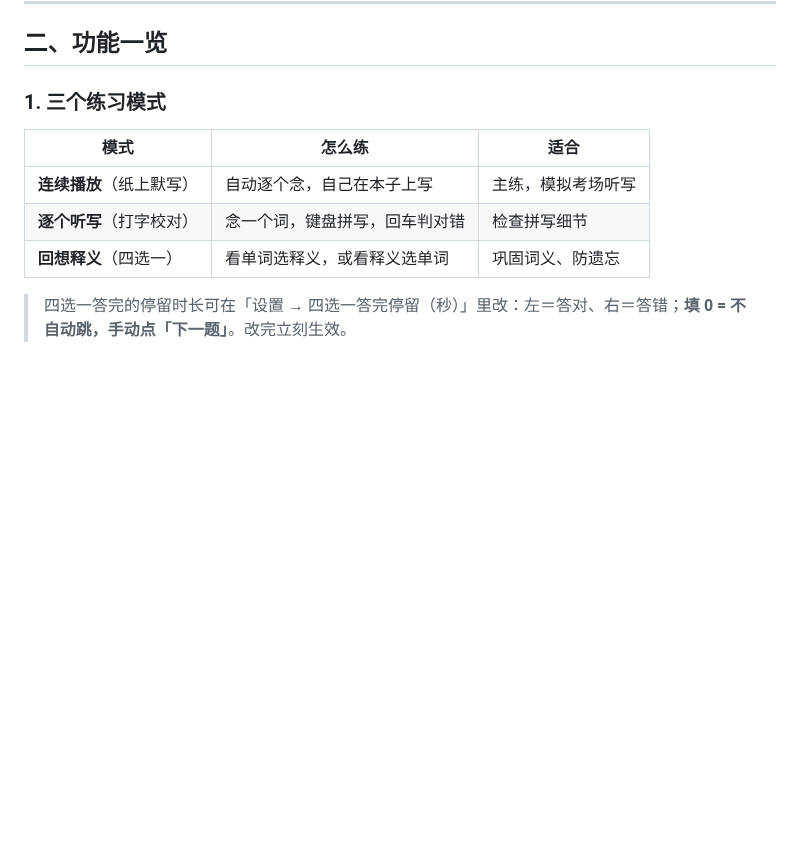
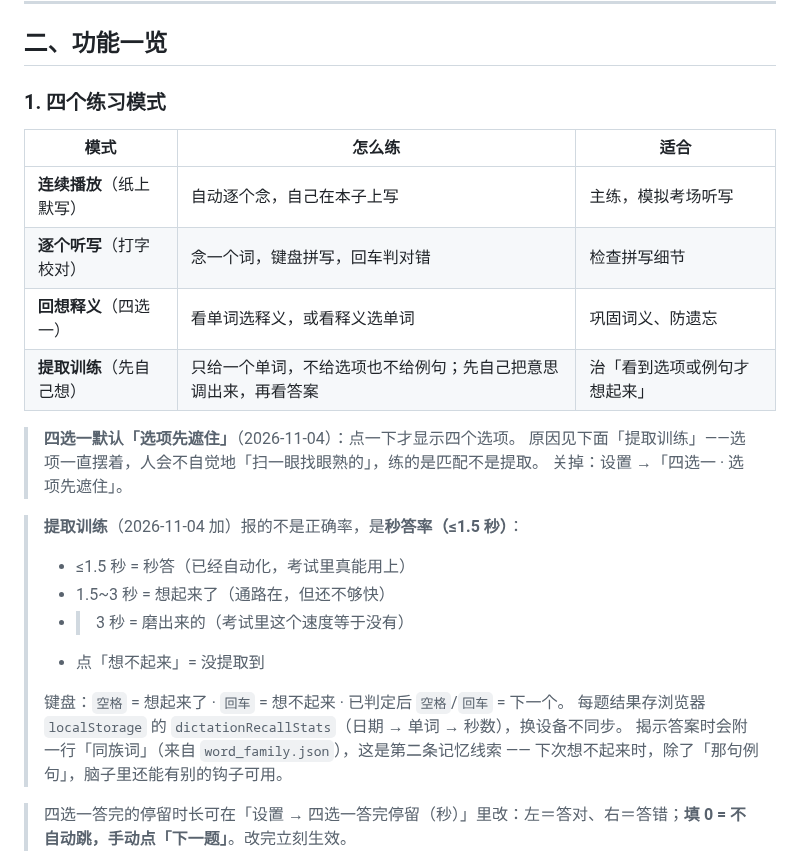
Before and after one commit to Yaaaccc/english-word-dictation, a Markdown page: README.md, the part around one of its changes. Rendered like a GitHub page; blank space fills up the shorter version.

Commit message:
新增「提取训练」模式 + 四选一选项先遮住
提取训练：只给一个单词，不给选项也不给例句，先自己把意思调出来再看答案。判据用反应时间（秒答率≤1.5s），不判对错。揭示时附同族词作为第二条线索。
四选一：选项默认模糊，点一下才显示，设置里可关。
探针 probe_recall.js 31 项全过。

```diff
--- a/README.md
+++ b/README.md
@@ -28,13 +28,29 @@
 
 ## 二、功能一览
 
-### 1. 三个练习模式
+### 1. 四个练习模式
 
 | 模式 | 怎么练 | 适合 |
 |---|---|---|
 | **连续播放**（纸上默写） | 自动逐个念，自己在本子上写 | 主练，模拟考场听写 |
 | **逐个听写**（打字校对） | 念一个词，键盘拼写，回车判对错 | 检查拼写细节 |
 | **回想释义**（四选一） | 看单词选释义，或看释义选单词 | 巩固词义、防遗忘 |
+| **提取训练**（先自己想） | 只给一个单词，不给选项也不给例句；先自己把意思调出来，再看答案 | 治「看到选项或例句才想起来」 |
+
+> **四选一默认「选项先遮住」**（2026-11-04）：点一下才显示四个选项。
+> 原因见下面「提取训练」——选项一直摆着，人会不自觉地「扫一眼找眼熟的」，练的是匹配不是提取。
+> 关掉：设置 →「四选一 · 选项先遮住」。
+
+> **提取训练**（2026-11-04 加）报的不是正确率，是**秒答率（≤1.5 秒）**：
+> - ≤1.5 秒 = 秒答（已经自动化，考试里真能用上）
+> - 1.5~3 秒 = 想起来了（通路在，但还不够快）
+> - >3 秒 = 磨出来的（考试里这个速度等于没有）
+> - 点「想不起来」= 没提取到
+>
+> 键盘：`空格` = 想起来了 · `回车` = 想不起来 · 已判定后 `空格`/`回车` = 下一个。
+> 每题结果存浏览器 `localStorage` 的 `dictationRecallStats`（日期 → 单词 → 秒数），换设备不同步。
+> 揭示答案时会附一行「同族词」（来自 `word_family.json`），这是第二条记忆线索 ——
+> 下次想不起来时，除了「那句例句」，脑子里还能有别的钩子可用。
 
 > 四选一答完的停留时长可在「设置 → 四选一答完停留（秒）」里改：左＝答对、右＝答错；**填 0 = 不自动跳，手动点「下一题」**。改完立刻生效。
 
```
Also changed, not shown: other parts of README.md (+27 -0 lines).
